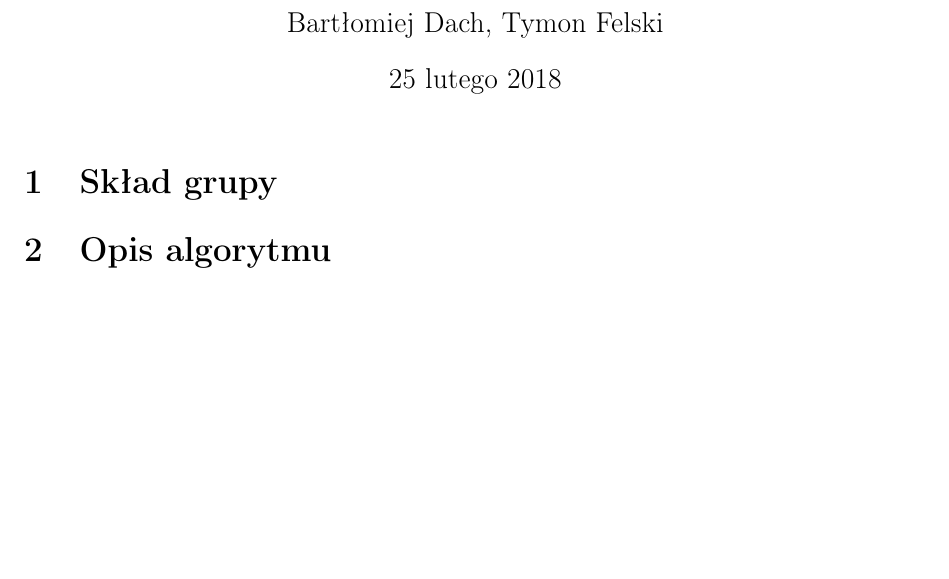
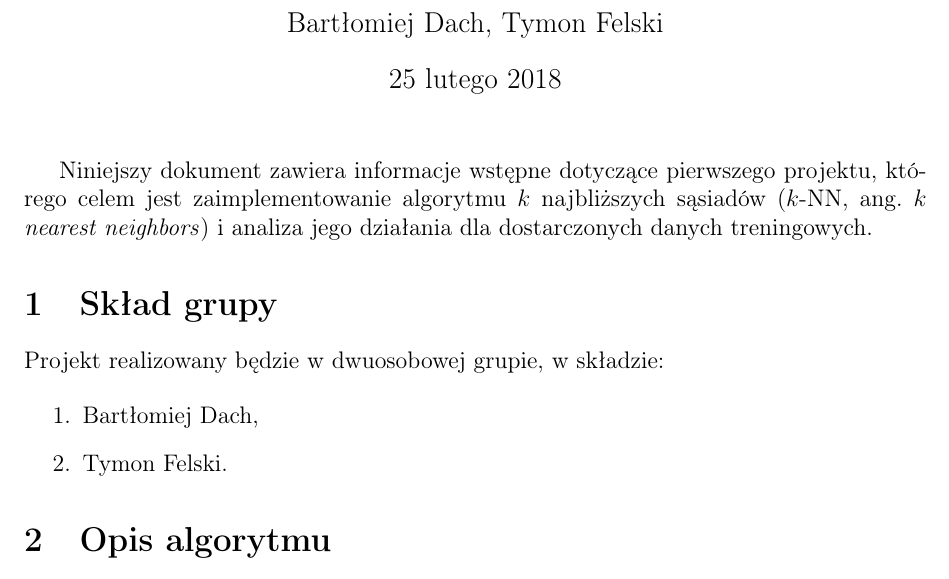
Before and after one commit to felskit/msi2, a LaTeX document (knn/doc/draft/draft.tex): part of the page, cut so that both start at the same text, the shorter picture padded with empty space. Compiled offline with pdfLaTeX.

Commit message:
Add introduction and project members

```diff
--- a/knn/doc/draft/draft.tex
+++ b/knn/doc/draft/draft.tex
@@ -17,7 +17,16 @@
 \author{Bartłomiej Dach, Tymon Felski}
 \maketitle
 
+Niniejszy dokument zawiera informacje wstępne dotyczące pierwszego projektu, którego celem jest zaimplementowanie algorytmu $k$ najbliższych sąsiadów ($k$-NN, ang. \emph{$k$ nearest neighbors}) i~analiza jego działania dla~dostarczonych danych treningowych.
+
 \section{Skład grupy}
+
+Projekt realizowany będzie w~dwuosobowej grupie, w~składzie:
+
+\begin{enumerate}
+    \item Bartłomiej Dach,
+    \item Tymon Felski.
+\end{enumerate}
 
 \section{Opis algorytmu}
 
```
